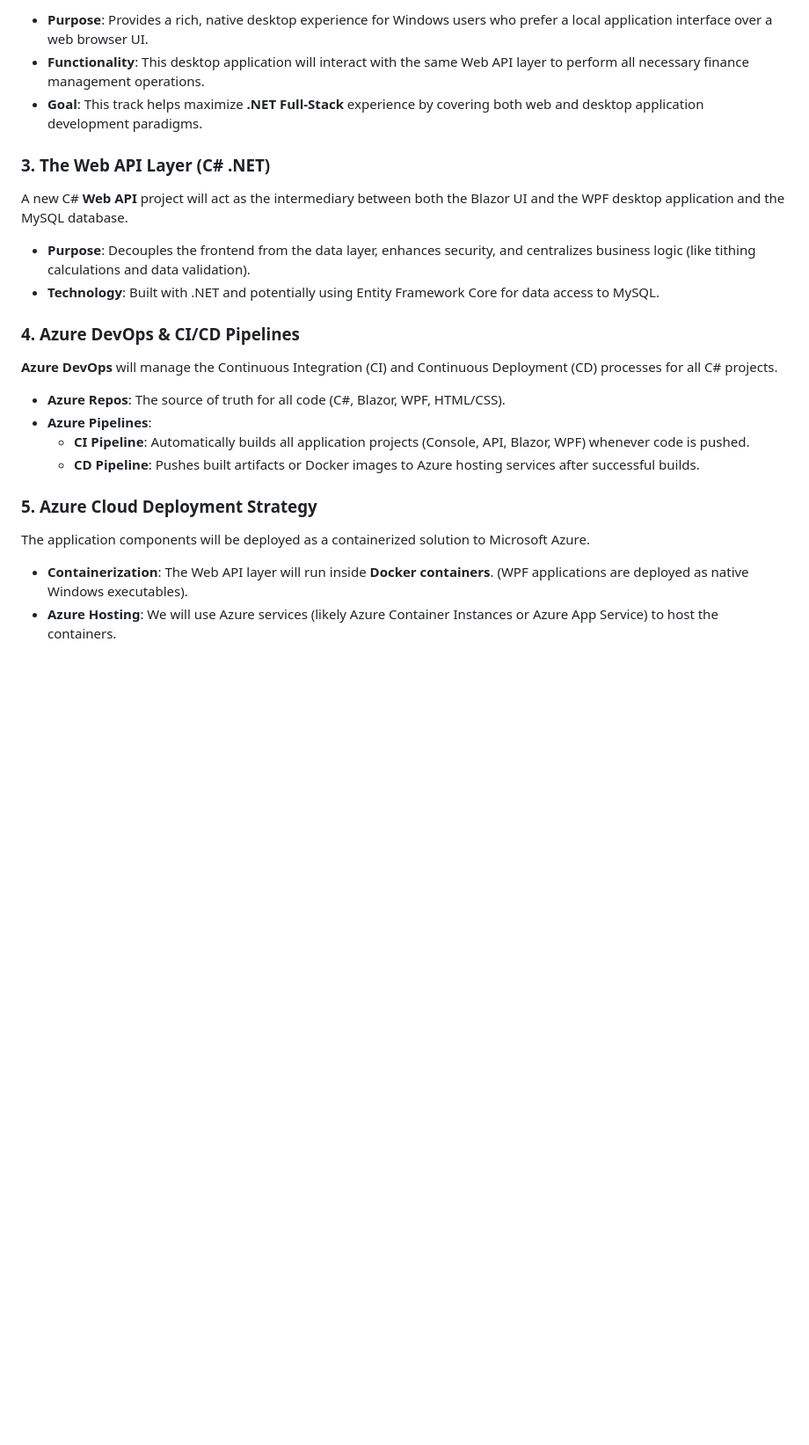
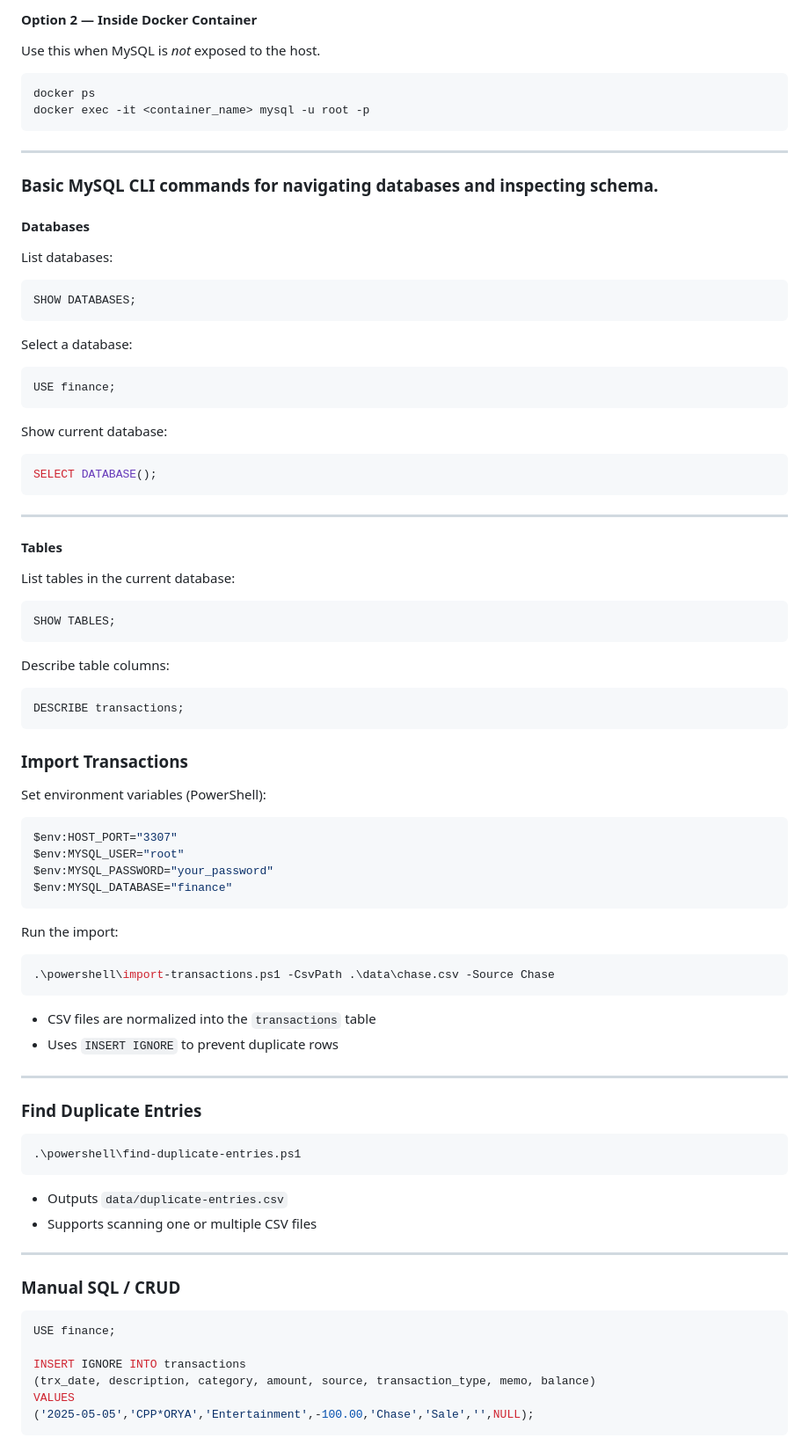
Before and after one commit to brentscripts/crystal-finance, a Markdown page: README.md, the part around one of its changes. Shown at 88% size. Rendered like a GitHub page; blank space fills up the shorter version.

````diff
--- a/README.md
+++ b/README.md
@@ -140,27 +67,81 @@ As an alternative or parallel development track, a Windows Presentation Foundati
 
-*   **Purpose**: Provides a rich, native desktop experience for Windows users who prefer a local application interface over a web browser UI.
-*   **Functionality**: This desktop application will interact with the same Web API layer to perform all necessary finance management operations.
-*   **Goal**: This track helps maximize **.NET Full-Stack** experience by covering both web and desktop application development paradigms.
+#### Option 2 — Inside Docker Container
+Use this when MySQL is *not* exposed to the host.
 
-### 3. The Web API Layer (C# .NET)
+```bash
+docker ps
+docker exec -it <container_name> mysql -u root -p
+```
 
-A new C# **Web API** project will act as the intermediary between both the Blazor UI and the WPF desktop application and the MySQL database.
+---
 
-*   **Purpose**: Decouples the frontend from the data layer, enhances security, and centralizes business logic (like tithing calculations and data validation).
-*   **Technology**: Built with .NET and potentially using Entity Framework Core for data access to MySQL.
+### Basic MySQL CLI commands for navigating databases and inspecting schema.
 
-### 4. Azure DevOps & CI/CD Pipelines
+#### Databases
+List databases:
+```sql
+SHOW DATABASES;
+```
 
-**Azure DevOps** will manage the Continuous Integration (CI) and Continuous Deployment (CD) processes for all C# projects.
+Select a database:
+```sql
+USE finance;
+```
 
-*   **Azure Repos**: The source of truth for all code (C#, Blazor, WPF, HTML/CSS).
-*   **Azure Pipelines**:
-    *   **CI Pipeline**: Automatically builds all application projects (Console, API, Blazor, WPF) whenever code is pushed.
-    *   **CD Pipeline**: Pushes built artifacts or Docker images to Azure hosting services after successful builds.
+Show current database:
+```sql
+SELECT DATABASE();
+```
 
-### 5. Azure Cloud Deployment Strategy
+---
 
-The application components will be deployed as a containerized solution to Microsoft Azure.
+#### Tables
+List tables in the current database:
+```sql
+SHOW TABLES;
+```
 
-*   **Containerization**: The Web API layer will run inside **Docker containers**. (WPF applications are deployed as native Windows executables).
-*   **Azure Hosting**: We will use Azure services (likely Azure Container Instances or Azure App Service) to host the containers.
+Describe table columns:
+```sql
+DESCRIBE transactions;
+```
+### Import Transactions
+Set environment variables (PowerShell):
+
+```powershell
+$env:HOST_PORT="3307"
+$env:MYSQL_USER="root"
+$env:MYSQL_PASSWORD="your_password"
+$env:MYSQL_DATABASE="finance"
+```
+
+Run the import:
+```powershell
+.\powershell\import-transactions.ps1 -CsvPath .\data\chase.csv -Source Chase
+```
+
+- CSV files are normalized into the `transactions` table
+- Uses `INSERT IGNORE` to prevent duplicate rows
+
+---
+
+### Find Duplicate Entries
+```powershell
+.\powershell\find-duplicate-entries.ps1
+```
+
+- Outputs `data/duplicate-entries.csv`
+- Supports scanning one or multiple CSV files
+
+---
+
+### Manual SQL / CRUD
+```sql
+USE finance;
+
+INSERT IGNORE INTO transactions
+(trx_date, description, category, amount, source, transaction_type, memo, balance)
+VALUES
+('2025-05-05','CPP*ORYA','Entertainment',-100.00,'Chase','Sale','',NULL);
+```
+
````
Also changed, not shown: other parts of README.md (+80 -118 lines).
